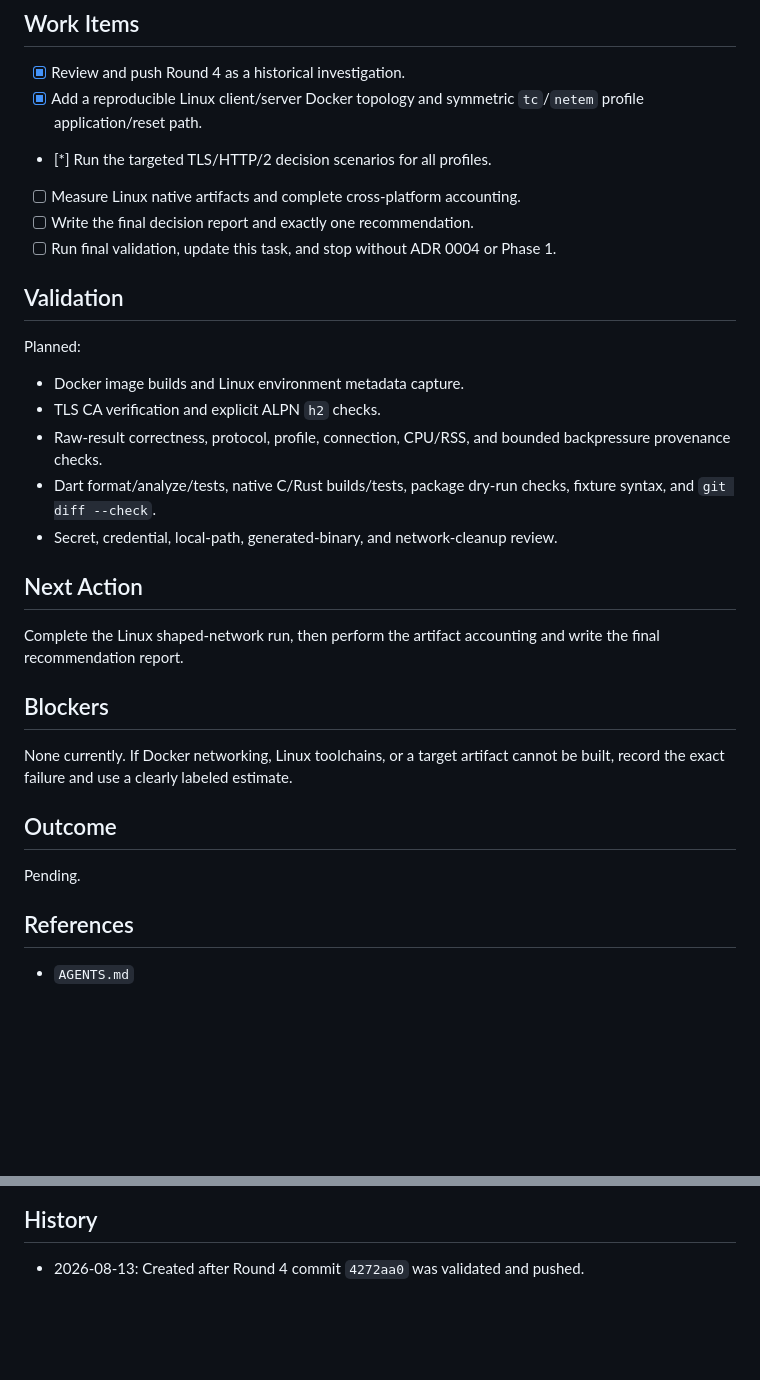
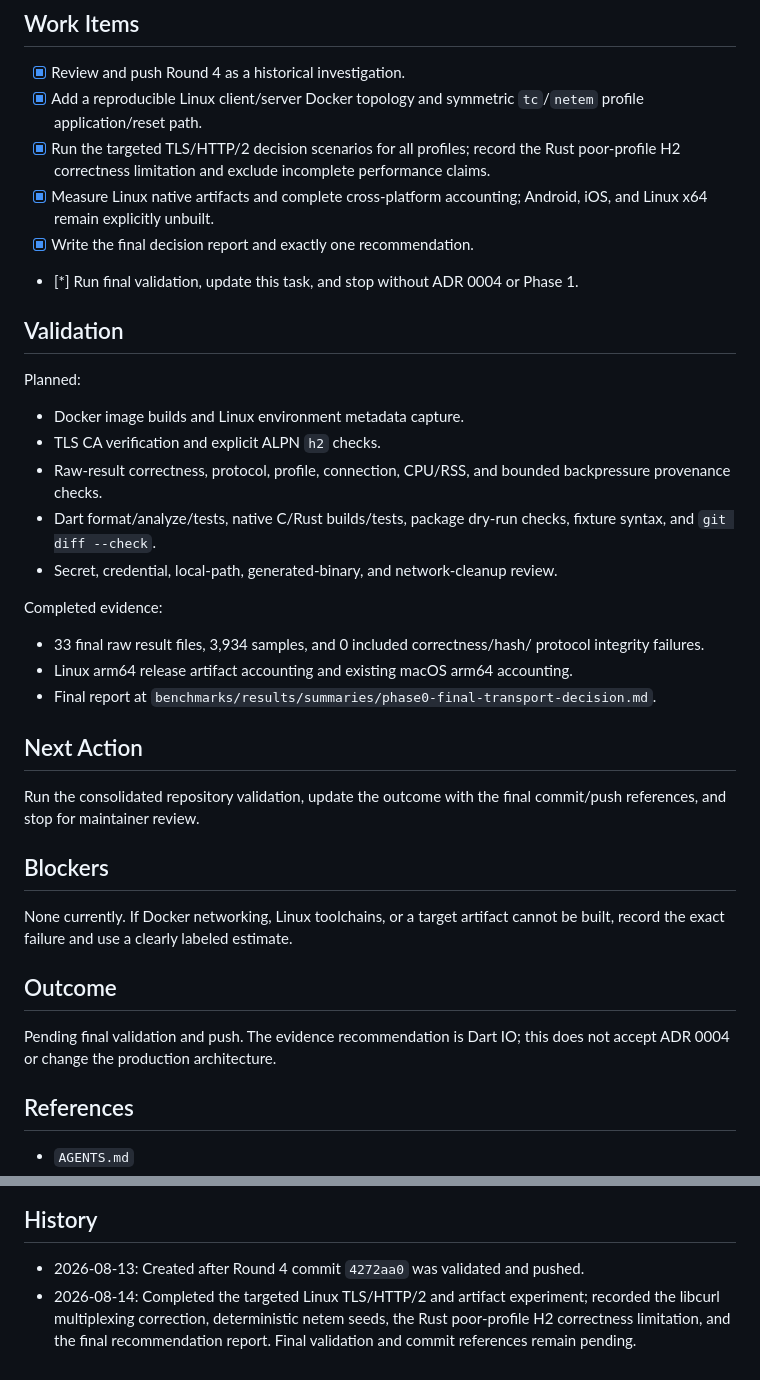
Before and after one commit to auvana-ventures/alphax, a Markdown page: tasks/06-phase-0-final-transport-decision.md, 2 parts joined by grey strips. GitHub-like rendering; blank space fills up the shorter version.

Commit message:
docs: record Phase 0 transport recommendation

```diff
--- a/tasks/06-phase-0-final-transport-decision.md
+++ b/tasks/06-phase-0-final-transport-decision.md
@@ -61,10 +61,13 @@ Codex, with maintainer review required before ADR 0004 or Phase 1.
 - [x] Review and push Round 4 as a historical investigation.
 - [x] Add a reproducible Linux client/server Docker topology and symmetric
   `tc`/`netem` profile application/reset path.
-- [*] Run the targeted TLS/HTTP/2 decision scenarios for all profiles.
-- [ ] Measure Linux native artifacts and complete cross-platform accounting.
-- [ ] Write the final decision report and exactly one recommendation.
-- [ ] Run final validation, update this task, and stop without ADR 0004 or
+- [x] Run the targeted TLS/HTTP/2 decision scenarios for all profiles; record
+  the Rust poor-profile H2 correctness limitation and exclude incomplete
+  performance claims.
+- [x] Measure Linux native artifacts and complete cross-platform accounting;
+  Android, iOS, and Linux x64 remain explicitly unbuilt.
+- [x] Write the final decision report and exactly one recommendation.
+- [*] Run final validation, update this task, and stop without ADR 0004 or
   Phase 1.
 
 ## Validation
@@ -79,10 +82,18 @@ Planned:
   fixture syntax, and `git diff --check`.
 - Secret, credential, local-path, generated-binary, and network-cleanup review.
 
+Completed evidence:
+
+- 33 final raw result files, 3,934 samples, and 0 included correctness/hash/
+  protocol integrity failures.
+- Linux arm64 release artifact accounting and existing macOS arm64 accounting.
+- Final report at
+  `benchmarks/results/summaries/phase0-final-transport-decision.md`.
+
 ## Next Action
 
-Complete the Linux shaped-network run, then perform the artifact accounting and
-write the final recommendation report.
+Run the consolidated repository validation, update the outcome with the final
+commit/push references, and stop for maintainer review.
 
 ## Blockers
 
@@ -91,7 +102,8 @@ cannot be built, record the exact failure and use a clearly labeled estimate.
 
 ## Outcome
 
-Pending.
+Pending final validation and push. The evidence recommendation is Dart IO; this
+does not accept ADR 0004 or change the production architecture.
 
 ## References
 
@@ -107,3 +119,7 @@ Pending.
 ## History
 
 - 2026-08-13: Created after Round 4 commit `4272aa0` was validated and pushed.
+- 2026-08-14: Completed the targeted Linux TLS/HTTP/2 and artifact experiment;
+  recorded the libcurl multiplexing correction, deterministic netem seeds, the
+  Rust poor-profile H2 correctness limitation, and the final recommendation
+  report. Final validation and commit references remain pending.
```
Also changed, not shown: 1 other file.
